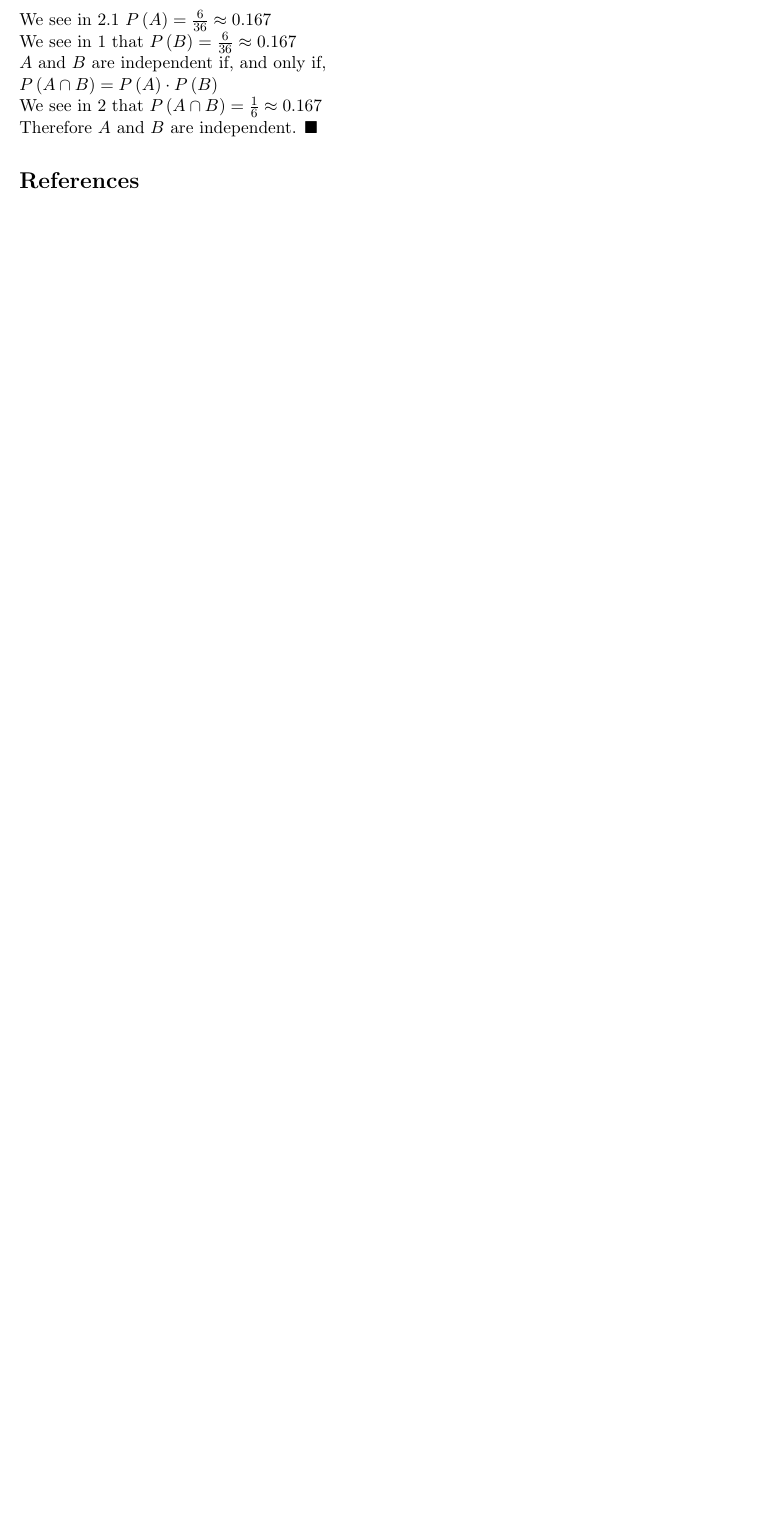
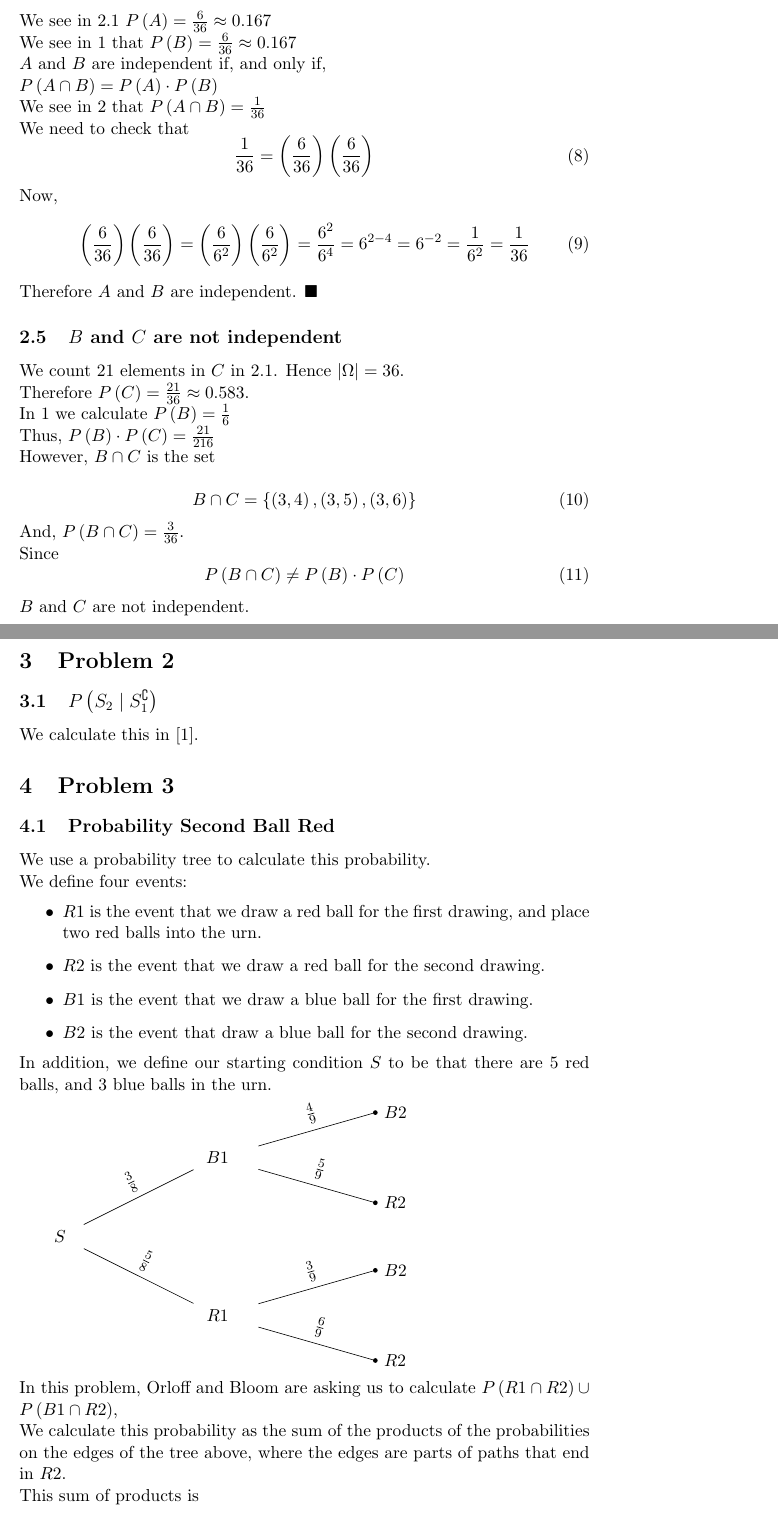
Before and after one commit to jhancock1975/mit-intro-to-stats-18.05, a LaTeX document (reading-3/reading-3-questions.tex): part of page 3 of 3 before the commit and two parts of pages 3 and 4 of 5 after it, the two joined at a grey line, cut so that both start at the same text, the shorter picture padded with empty space. Compiled offline with pdfLaTeX.

Commit message:
finish problems, fix incorrect equations of probabilities to set sizes, fix spelling

```diff
--- a/reading-3/reading-3-questions.tex
+++ b/reading-3/reading-3-questions.tex
@@ -157,3 +162,4 @@ Therefore:
   = \frac{6}{21} \approx 0.286
 \end{equation}
 
+\subsection{$A$ and $B$ Are Independent} \label{bcindependent}
@@ -166,6 +171,134 @@ $A$ and $B$ are independent if, and only if,
 
 $P\left( A \cap B \right) = P\left( A \right) \cdot P\left(B \right)$
 
-We see in \ref{BGivenA} that $P\left(A \cap B \right)=\frac{1}{6} \approx 0.167$
+We see in \ref{BGivenA} that $P\left(A \cap B \right)=\frac{1}{36}$
 
-Therefore $A$ and $B$ are independent. \blacksquare
+We need to check that
+\begin{equation}
+  \frac{1}{36}
+  = \left( \frac{6}{36} \right) \left( \frac{6}{36} \right)
+\end{equation}
+
+Now,
+\begin{equation}
+  \left( \frac{6}{36} \right) \left( \frac{6}{36} \right)
+  = \left( \frac{6}{6^{2}} \right) \left( \frac{6}{6^{2}} \right)
+  =  \frac{6^{2}}{6^{4}}
+  = 6^{2-4} = 6^{-2} = \frac{1}{6^{2}} = \frac{1}{36}
+\end{equation}
+
+Therefore $A$ and $B$ are independent. $\blacksquare$
+
+\subsection{$B$ and $C$ are not independent}
+
+We count 21 elements in $C$ in \ref{defs}.  Hence
+$\left| \Omega \right| = 36$.
+
+Therefore $P \left( C \right) = \frac{21}{36} \approx 0.583$.
+
+In \ref{prob1} we calculate $P \left( B \right) = \frac{1}{6}$
+
+Thus, $P\left( B \right) \cdot P \left( C \right) = \frac{21}{216}$
+
+However, $B \cap C$ is the set
+
+\begin{equation}
+  B \cap C = \left\{ \left( 3,4 \right), \left( 3, 5 \right),
+    \left( 3, 6 \right) \right\}
+\end{equation}
+
+And, $P \left( B \cap C \right) = \frac{3}{36} $.
+
+Since
+\begin{equation}
+  P \left(B \cap C \right) \neq
+  P \left( B \right) \cdot P \left( C \right)
+\end{equation}
+
+$B$ and $C$ are not independent.
+
+\section{Problem 2}
+
+\subsection{$ P\left( S_{2} \mid S_{1}^{\complement} \right) $}
+
+We calculate this in \cite{hancockReading3}.
+
+\section{Problem 3}
+
+\subsection{Probability Second Ball Red} \label{treeSection}
+
+We use a probability tree to calculate this probability.
+
+We define four events:
+\begin{itemize}
+  \item $R1$ is the event that we draw a red ball for the first drawing,
+  and place two red balls into the urn.
+
+  \item $R2$ is the event that we draw a red ball for the second
+    drawing.
+
+  \item $B1$ is the event that we draw a blue ball for the first
+    drawing.
+
+  \item $B2$ is the event that draw a blue ball for the second drawing.
+\end{itemize}
+
+In addition, we define our starting condition $S$ to be that there
+are 5 red balls, and 3 blue balls in the urn.
+
+% Set the overall layout of the tree
+\tikzstyle{level 1}=[level distance=3.5cm, sibling distance=3.5cm]
+\tikzstyle{level 2}=[level distance=3.5cm, sibling distance=2cm]
+
+% Define styles for bags and leafs
+\tikzstyle{bag} = [text width=4em, text centered]
+\tikzstyle{end} = [circle, minimum width=3pt,fill, inner sep=0pt]
+
+\begin{tikzpicture}[grow=right, sloped]
+\node[bag] {$S$}
+    child {
+        node[bag] {$R1$}
+           child {
+                node[end, label=right:
+                    {$R2$}] {}
+                edge from parent
+                node[above]  {$\frac{6}{9}$}
+            }
+            child {
+                node[end, label=right:
+                    {$B2$}] {}
+                edge from parent
+                node[above]  {$\frac{3}{9}$}
+            }
+            edge from parent
+            node[above]  {$\frac{5}{8}$}
+    }
+    child {
+        node[bag] {$B1$}
+        child {
+                node[end, label=right:
+                    {$R2$}] {}
+                edge from parent
+                node[above]  {$\frac{5}{9}$}
+            }
+            child {
+                node[end, label=right:
+                    {$B2$}] {}
+                edge from parent
+                node[above]  {$\frac{4}{9}$}
+            }
+        edge from parent
+            node[above]  {$\frac{3}{8}$}
+    };
+\end{tikzpicture}
+
+In this problem, Orloff and Bloom are asking us to calculate
+$P\left( R1 \cap R2 \right) \cup P \left( B1 \cap R2 \right)$,
+
+
+We calculate this probability as the sum of the products of the
+probabilities on the edges of the tree above, where the edges
+are parts of paths that end in $R2$.
+
+This sum of products is
+\begin{equation}
@@ -171,0 +310 @@ Therefore $A$ and $B$ are independent. \blacksquare
+\end{equation}
```
Also changed, not shown: reading-3/biblio.bib (+5 -0 lines), reading-3/reading-3.tex (+2 -1 lines), reading-3/reading-3-questions.pdf, reading-3/reading-3.pdf, reading-3/reading-3-questions.tex (63 more changed lines).
